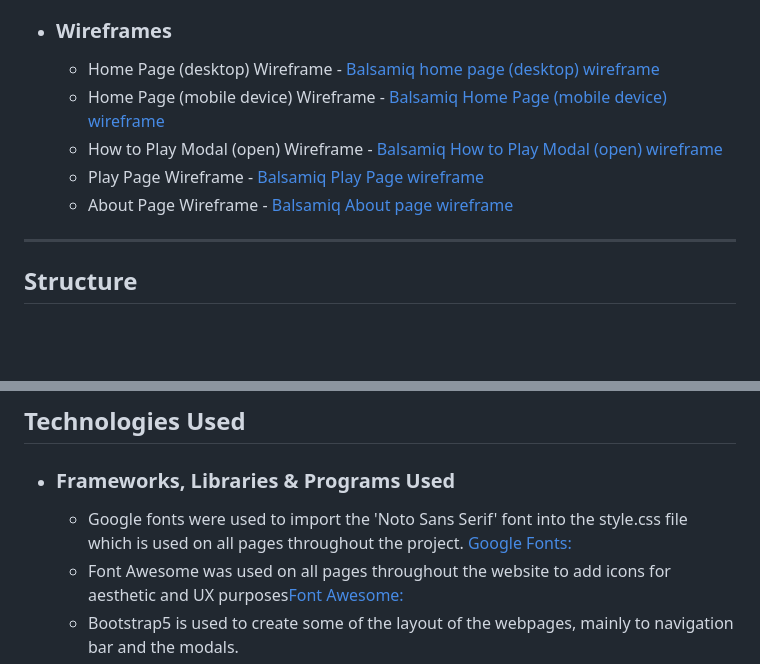
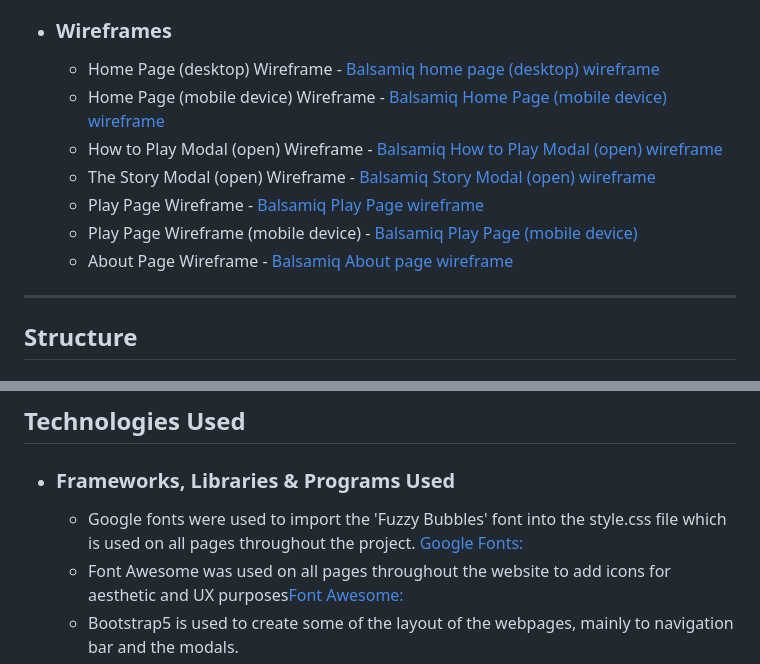
Before and after one commit to ChloeL-E/msp2, a Markdown page: README.md, 2 parts joined by grey strips. Drawn GitHub-style; blank space fills up the shorter version.

```diff
--- a/README.md
+++ b/README.md
@@ -107,11 +103,13 @@ This game has been built using HTML, CSS and Javascript.
 
 -   ### Wireframes
 
-    * Home Page (desktop) Wireframe - [Balsamiq home page (desktop) wireframe]()
-    * Home Page (mobile device) Wireframe - [Balsamiq Home Page (mobile device) wireframe]()
-    * How to Play Modal (open) Wireframe - [Balsamiq How to Play Modal (open) wireframe]()
-    * Play Page Wireframe - [Balsamiq Play Page wireframe]()
-    * About Page Wireframe - [Balsamiq About page wireframe]()
+    * Home Page (desktop) Wireframe - [Balsamiq home page (desktop) wireframe](documentation/wave-home.png)
+    * Home Page (mobile device) Wireframe - [Balsamiq Home Page (mobile device) wireframe](documentation/wireframe-home-mobile.jpeg)
+    * How to Play Modal (open) Wireframe - [Balsamiq How to Play Modal (open) wireframe](documentation/wireframe-how-modal.png)
+    * The Story Modal (open) Wireframe - [Balsamiq Story Modal (open) wireframe](documentation/wireframe-story.png)
+    * Play Page Wireframe - [Balsamiq Play Page wireframe](documentation/wireframe-play.png)
+    * Play Page Wireframe (mobile device) - [Balsamiq Play Page (mobile device)](documentation/wireframe-mobile-play.jpeg)
+    * About Page Wireframe - [Balsamiq About page wireframe](documentation/wireframe-about.png)
 
 - - -
 
@@ -188,7 +186,7 @@ This game has been built using HTML, CSS and Javascript.
 
 -   ### Frameworks, Libraries & Programs Used
 
-    * Google fonts were used to import the 'Noto Sans Serif' font into the style.css file which is used on all pages throughout the project. [Google Fonts:](https://fonts.google.com/)
+    * Google fonts were used to import the 'Fuzzy Bubbles' font into the style.css file which is used on all pages throughout the project. [Google Fonts:](https://fonts.google.com/)
     * Font Awesome was used on all pages throughout the website to add icons for aesthetic and UX purposes[Font Awesome:]( https://cdnjs.cloudflare.com/ajax/libs/font-awesome/6.4.2/css/all.min.css)
     * Bootstrap5 is used to create some of the layout of the webpages, mainly to navigation bar and the modals.
     * Visual Studio code was the IDE used and within this Git was used for version control by utilizing the terminal to commit changes and Push to GitHub. [VScode:]()
```
Also changed, not shown: other parts of README.md (+38 -17 lines).
